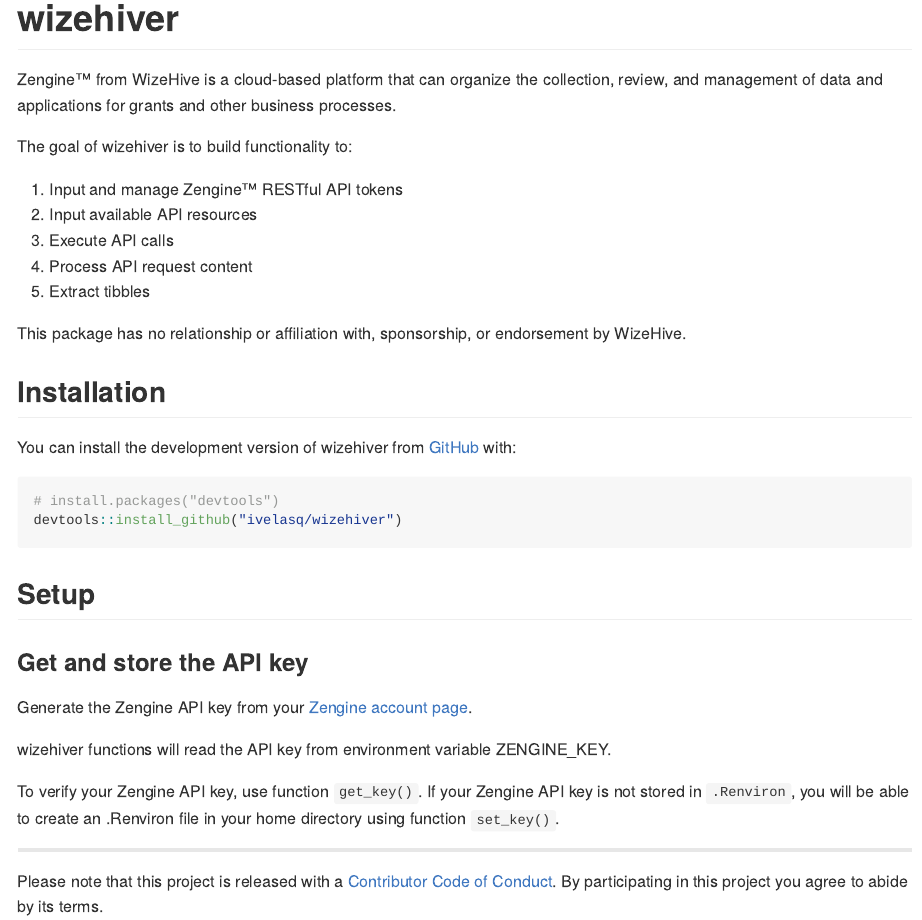
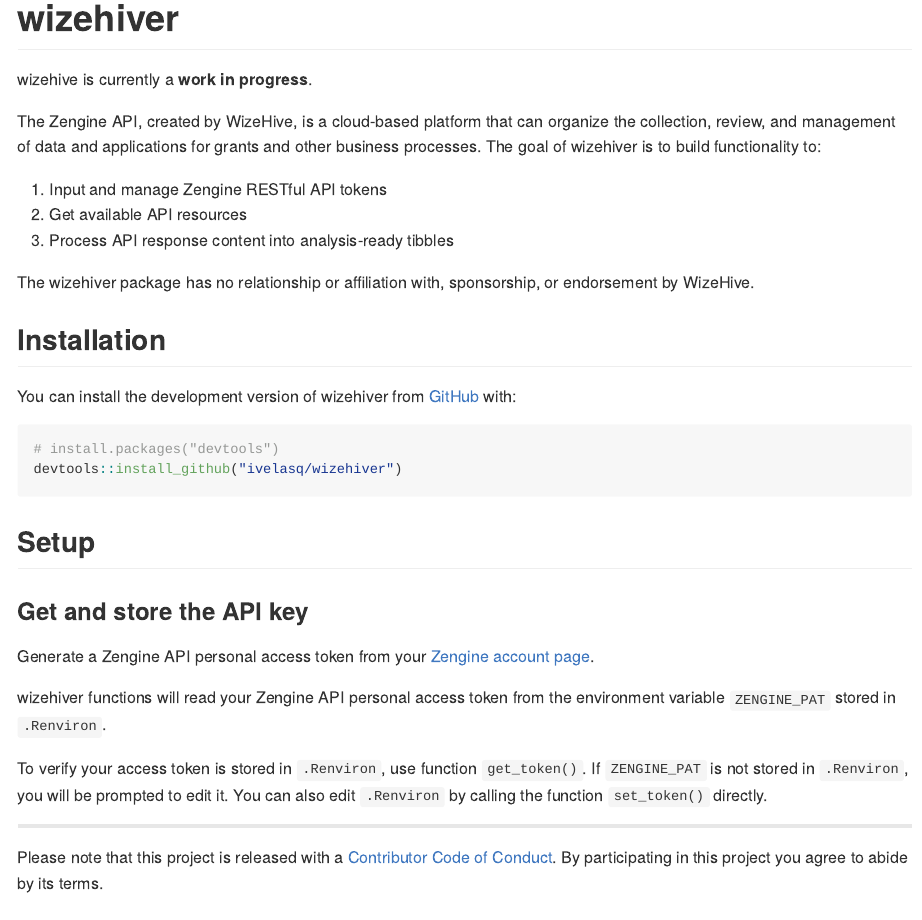
Before and after one commit to ivelasq/wizehiver, an R Markdown document (README.Rmd): the page in a window 1100 px wide, from its top. The pictures show the output file README.md that the author committed with the source, drawn offline in the style of GitHub; badge pictures from the web are left out.

Commit message:
Update README

```diff
--- a/README.Rmd
+++ b/README.Rmd
@@ -20,17 +20,15 @@
 [![CRAN status](https://www.r-pkg.org/badges/version/wizehiver)](https://cran.r-project.org/package=wizehiver)
 [![lifecycle](https://img.shields.io/badge/lifecycle-experimental-orange.svg)](https://www.tidyverse.org/lifecycle/#experimental)
 
-Zengine™ from WizeHive is a cloud-based platform that can organize the collection, review, and management of data and applications for grants and other business processes.
+wizehive is currently a **work in progress**.
 
-The goal of wizehiver is to build functionality to:
+The Zengine API, created by WizeHive, is a cloud-based platform that can organize the collection, review, and management of data and applications for grants and other business processes. The goal of wizehiver is to build functionality to:
 
-1. Input and manage Zengine™ RESTful API tokens
-2. Input available API resources
-3. Execute API calls
-4. Process API request content
-5. Extract tibbles
+1. Input and manage Zengine RESTful API tokens
+2. Get available API resources
+3. Process API response content into analysis-ready tibbles
 
-This package has no relationship or affiliation with, sponsorship, or endorsement by WizeHive.
+The wizehiver package has no relationship or affiliation with, sponsorship, or endorsement by WizeHive.
 
 ## Installation
 
@@ -45,11 +43,11 @@
 
 ### Get and store the API key
 
-Generate the Zengine API key from your [Zengine account page](https://platform.zenginehq.com/account/developer).
+Generate a Zengine API personal access token from your [Zengine account page](https://platform.zenginehq.com/account/developer).
 
-wizehiver functions will read the API key from environment variable ZENGINE_KEY.
+wizehiver functions will read your Zengine API personal access token from the environment variable `ZENGINE_PAT` stored in `.Renviron`.
 
-To verify your Zengine API key, use function `get_key()`. If your Zengine API key is not stored in `.Renviron`, you will be able to create an .Renviron file in your home directory using function `set_key()`.
+To verify your access token is stored in `.Renviron`, use function `get_token()`. If `ZENGINE_PAT` is not stored in `.Renviron`, you will be prompted to edit it. You can also edit `.Renviron` by calling the function `set_token()` directly.
 
 ---
 Please note that this project is released with a [Contributor Code of Conduct](CODE_OF_CONDUCT.md).
```
Also changed, not shown: README.md.
